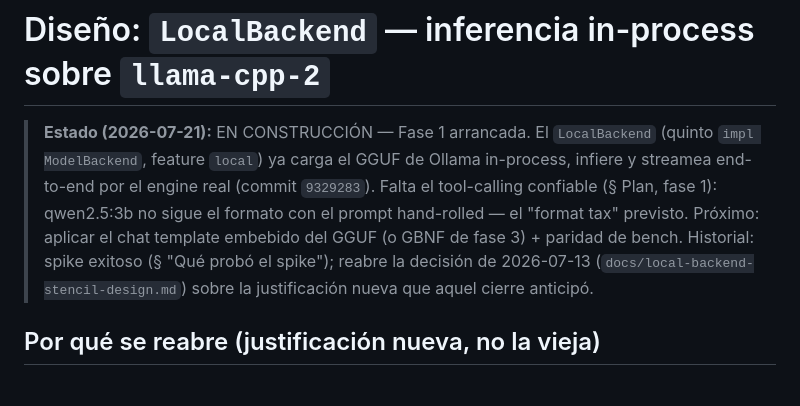
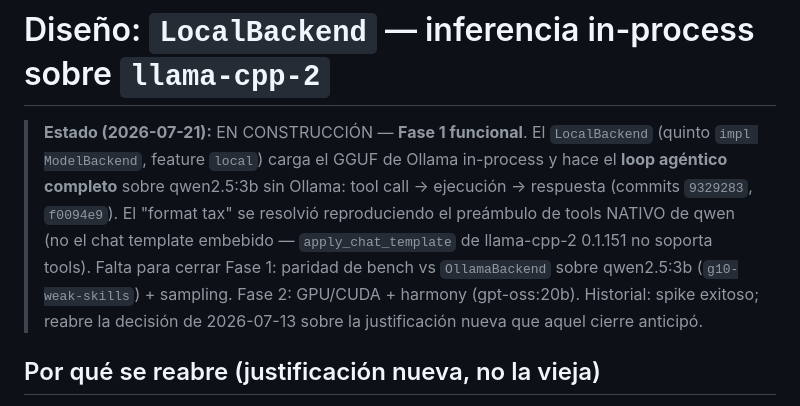
Before and after one commit to franciscoparrao/braze, a Markdown page: docs/local-backend-design-2026-07-20.md, the part around the change. Drawn GitHub-style.

Commit message:
Design doc: Fase 1 tool-calling FUNCIONAL (loop agéntico completo, sin Ollama)
Co-Authored-By: Claude Opus 4.8 <noreply@anthropic.com>

```diff
--- a/docs/local-backend-design-2026-07-20.md
+++ b/docs/local-backend-design-2026-07-20.md
@@ -1,15 +1,16 @@
 # Diseño: `LocalBackend` — inferencia in-process sobre `llama-cpp-2`
 
-> **Estado (2026-07-21):** EN CONSTRUCCIÓN — Fase 1 arrancada. El
-> `LocalBackend` (quinto `impl ModelBackend`, feature `local`) ya carga
-> el GGUF de Ollama in-process, infiere y streamea end-to-end por el
-> engine real (commit `9329283`). Falta el tool-calling confiable
-> (§ Plan, fase 1): qwen2.5:3b no sigue el formato con el prompt
-> hand-rolled — el "format tax" previsto. Próximo: aplicar el chat
-> template embebido del GGUF (o GBNF de fase 3) + paridad de bench.
-> Historial: spike exitoso (§ "Qué probó el spike"); reabre la decisión
-> de 2026-07-13 (`docs/local-backend-stencil-design.md`) sobre la
-> justificación nueva que aquel cierre anticipó.
+> **Estado (2026-07-21):** EN CONSTRUCCIÓN — **Fase 1 funcional**. El
+> `LocalBackend` (quinto `impl ModelBackend`, feature `local`) carga el
+> GGUF de Ollama in-process y hace el **loop agéntico completo** sobre
+> qwen2.5:3b sin Ollama: tool call → ejecución → respuesta (commits
+> `9329283`, `f0094e9`). El "format tax" se resolvió reproduciendo el
+> preámbulo de tools NATIVO de qwen (no el chat template embebido —
+> `apply_chat_template` de llama-cpp-2 0.1.151 no soporta tools). Falta
+> para cerrar Fase 1: paridad de bench vs `OllamaBackend` sobre
+> qwen2.5:3b (`g10-weak-skills`) + sampling. Fase 2: GPU/CUDA + harmony
+> (gpt-oss:20b). Historial: spike exitoso; reabre la decisión de
+> 2026-07-13 sobre la justificación nueva que aquel cierre anticipó.
 
 ## Por qué se reabre (justificación nueva, no la vieja)
 
```
